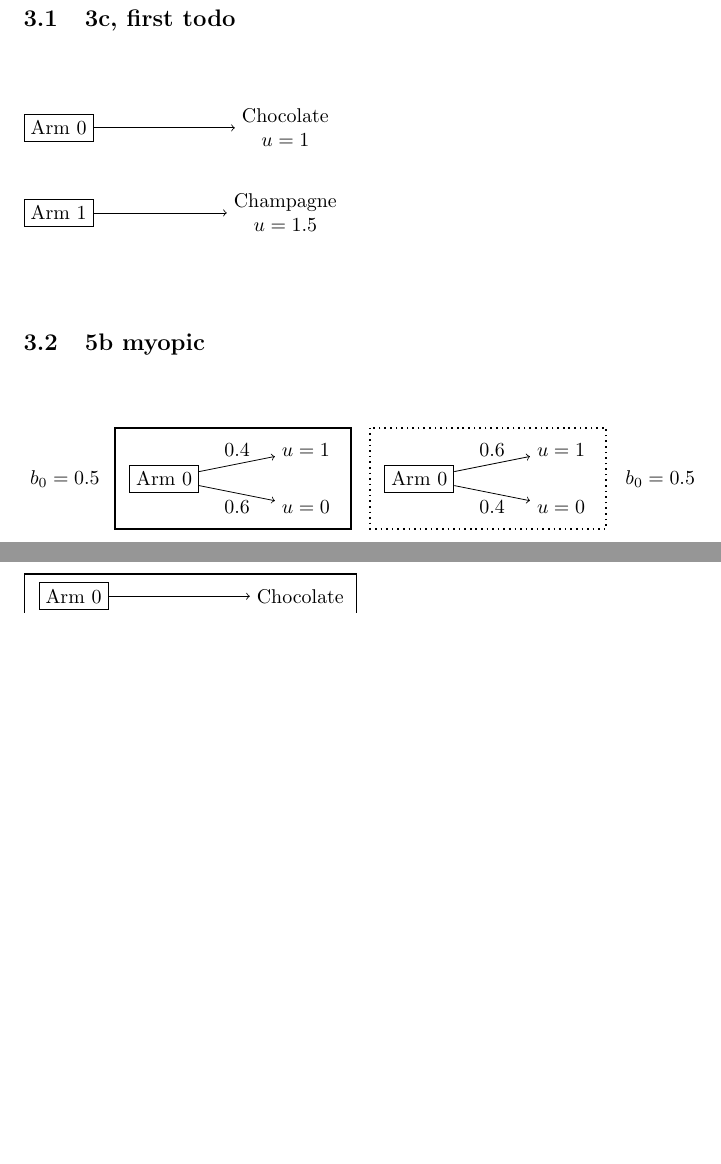
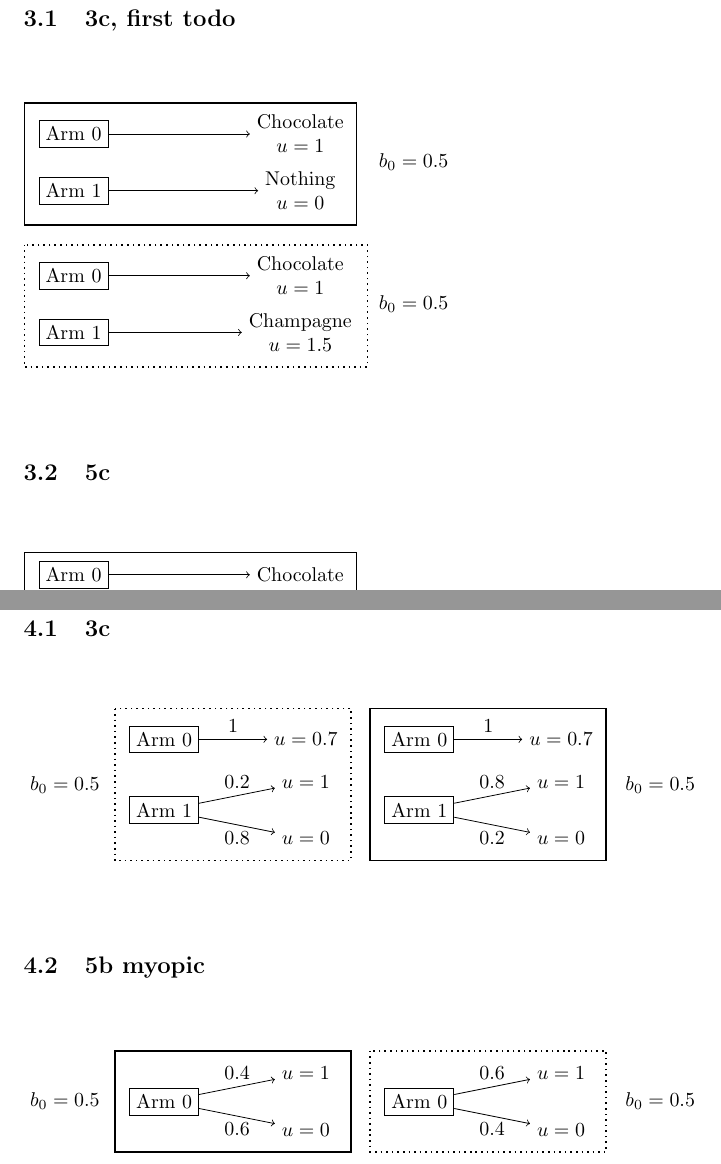
Before and after one commit to agentmodels/agentmodels.org, a LaTeX document (assets/tex/figures.tex): two parts of pages 2 and 3 of 3, joined at a grey line, cut so that both start at the same text, the shorter picture padded with empty space. Compiled offline with pdfLaTeX.

Commit message:
Edit 3c irl bandit diagram, add 3c stochastic bandit diagram

```diff
--- a/assets/tex/figures.tex
+++ b/assets/tex/figures.tex
@@ -77,11 +77,30 @@
 \vspace{1cm}
 
 \begin{tikzpicture}
-  \node[draw, rectangle] (arm0) at (0,1.5) {Arm 0};
+  \node[draw, rectangle] (arm0) at (0,1) {Arm 0};
   \node[draw, rectangle] (arm1) at (0,0) {Arm 1};
   \node[align=center] (prize1) at (4,0) {Champagne \\ $u = 1.5$};
-  \node[align=center] (prize0) at (4,1.5) {Chocolate \\ $u = 1$};
+  \node[align=center] (prize0) at (4,1) {Chocolate \\ $u = 1$};
 
   \path[->] (arm0) edge (prize0);
   \path[->] (arm1) edge (prize1);
+
+  \node[draw, rectangle] (arm0') at (0,3.5) {Arm 0};
+  \node[draw, rectangle] (arm1') at (0,2.5) {Arm 1};
+  \node[align=center] (prize1') at (4,2.5) {Nothing \\ $u = 0$};
+  \node[align=center] (prize0') at (4,3.5) {Chocolate \\ $u = 1$};
+
+  \path[->] (arm0') edge (prize0');
+  \path[->] (arm1') edge (prize1');
+
+  \draw[thick] ($(arm0'.north west)+(-0.25,0.3)$) rectangle ($(prize1'.south east)+(0.25,-0.15)$);
+
+  \draw[thick, dotted] ($(arm0.north west)+(-0.25,0.3)$) rectangle ($(prize1.south east)+(0.15,-0.15)$);
+
+  \node (probChamp) at (6, 0.5) {$b_0 = 0.5$};
+  \node (probChoc) at (6, 3) {$b_0 = 0.5$};
 \end{tikzpicture}
+
+\vspace{1cm}
+
+\subsection{5c}
@@ -87,0 +120,4 @@
+  \node[draw, rectangle] (arm0') at (0,3.5) {Arm 0};
+  \node[draw, rectangle] (arm1') at (0,2.5) {Arm 1};
+  \node[align=center] (prize1') at (4,2.5) {Nothing};
+  \node[align=center] (prize0') at (4,3.5) {Chocolate};
@@ -88,8 +137,53 @@
+\vspace{1cm}
+
+\section{Stochastic bandits}
+\label{sec:stochastic-bandits}
+
+\subsection{3c}
+\label{sec:3c}
+
+\vspace{1cm}
+
+\begin{tikzpicture}
+  \node[draw, rectangle] (arm01bad) at (1,1) {Arm 0};
+  \node (u01bad) at (3.5,1) {$u = 0.7$};
+
+  \path[->] (arm01bad) edge node[above] {1} (u01bad);
+
+  \node[draw, rectangle] (arm01good) at (5.5,1) {Arm 0};
+  \node (u01good) at (8,1) {$u = 0.7$};
+
+  \path[->] (arm01good) edge node[above] {1} (u01good);
+
+  \node[draw, rectangle] (arm1bad) at (1,-0.25) {Arm 1};
+  \node (u11bad) at (3.5,0.25) {$u = 1$};
+  \node (u10bad) at (3.5,-0.75) {$u = 0$};
+
+  \path[->] (arm1bad) edge node[above] {0.2} (u11bad);
+  \path[->] (arm1bad) edge node[below] {0.8} (u10bad);
+
+  \draw[thick, dotted] ($(arm01bad.north west)+(-0.25,0.3)$) rectangle ($(u10bad.south east)+(0.25,-0.15)$);
+
+  \node (probarm1bad) at (-0.75,0.2) {$b_0 = 0.5$};
+
+  \node[draw, rectangle] (arm1good) at (5.5,-0.25) {Arm 1};
+  \node (u11good) at (8,0.25) {$u = 1$};
+  \node (u10good) at (8,-0.75) {$u = 0$};
+
+  \path[->] (arm1good) edge node[above] {0.8} (u11good);
+  \path[->] (arm1good) edge node[below] {0.2} (u10good);
+
+  \draw[thick] ($(arm01good.north west)+(-0.25,0.3)$) rectangle ($(u10good.south east)+(0.25,-0.15)$);
+
+  \node (probarm1good) at (9.75,0.2) {$b_0 = 0.5$};
+\end{tikzpicture}
+
 
 \vspace{1cm}
 
 \subsection{5b myopic}
 \label{sec:5b-myopic}
+
 
 \vspace{1cm}
 
```
Also changed, not shown: chapters/3c-pomdp.md (+3 -1 lines), assets/img/3c-irl-bandit.png, assets/img/3c-stochastic-bandit.png (added), assets/tex/figures.pdf, assets/tex/figures.tex (57 more changed lines), 3 other files.
